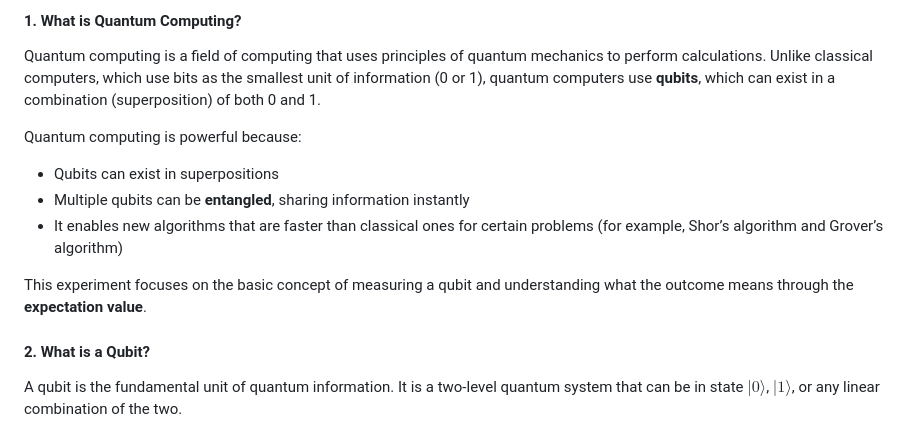
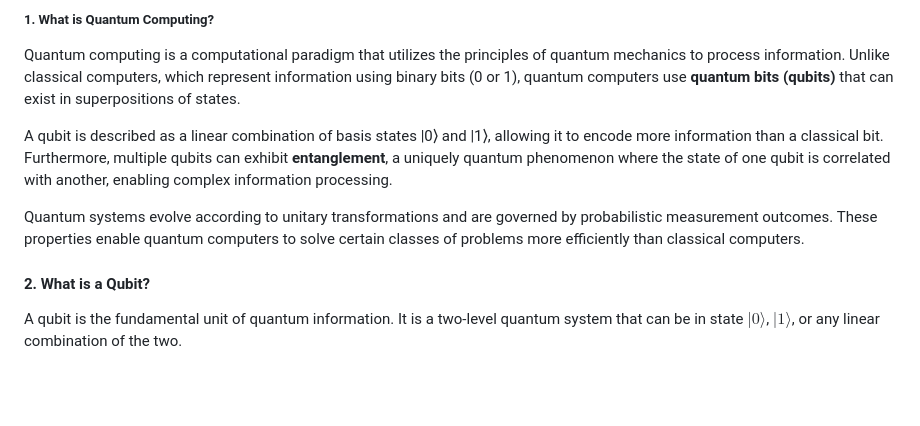
Before and after one commit to virtual-labs/exp-expectation-value-calculation-in-amrt, a Markdown page: experiment/theory.md, the part around the change. Drawn GitHub-style; blank space fills up the shorter version.

Commit message:
updated theory

```diff
--- a/experiment/theory.md
+++ b/experiment/theory.md
@@ -19,17 +19,14 @@
 <script src="https://polyfill.io/v3/polyfill.min.js?features=es6"></script>
 <script id="MathJax-script" async src="https://cdn.jsdelivr.net/npm/mathjax@3/es5/tex-mml-chtml.js"></script>
 
-#### 1. What is Quantum Computing?
+##### 1. What is Quantum Computing?
 
-Quantum computing is a field of computing that uses principles of quantum mechanics to perform calculations. Unlike classical computers, which use bits as the smallest unit of information (0 or 1), quantum computers use **qubits**, which can exist in a combination (superposition) of both 0 and 1.
+Quantum computing is a computational paradigm that utilizes the principles of quantum mechanics to process information. Unlike classical computers, which represent information using binary bits (0 or 1), quantum computers use **quantum bits (qubits)** that can exist in superpositions of states.
 
-Quantum computing is powerful because:
+A qubit is described as a linear combination of basis states |0⟩ and |1⟩, allowing it to encode more information than a classical bit. Furthermore, multiple qubits can exhibit **entanglement**, a uniquely quantum phenomenon where the state of one qubit is correlated with another, enabling complex information processing.
 
-- Qubits can exist in superpositions
-- Multiple qubits can be **entangled**, sharing information instantly
-- It enables new algorithms that are faster than classical ones for certain problems (for example, Shor’s algorithm and Grover’s algorithm)
+Quantum systems evolve according to unitary transformations and are governed by probabilistic measurement outcomes. These properties enable quantum computers to solve certain classes of problems more efficiently than classical computers.
 
-This experiment focuses on the basic concept of measuring a qubit and understanding what the outcome means through the **expectation value**.
 
 #### 2. What is a Qubit?
 
```
